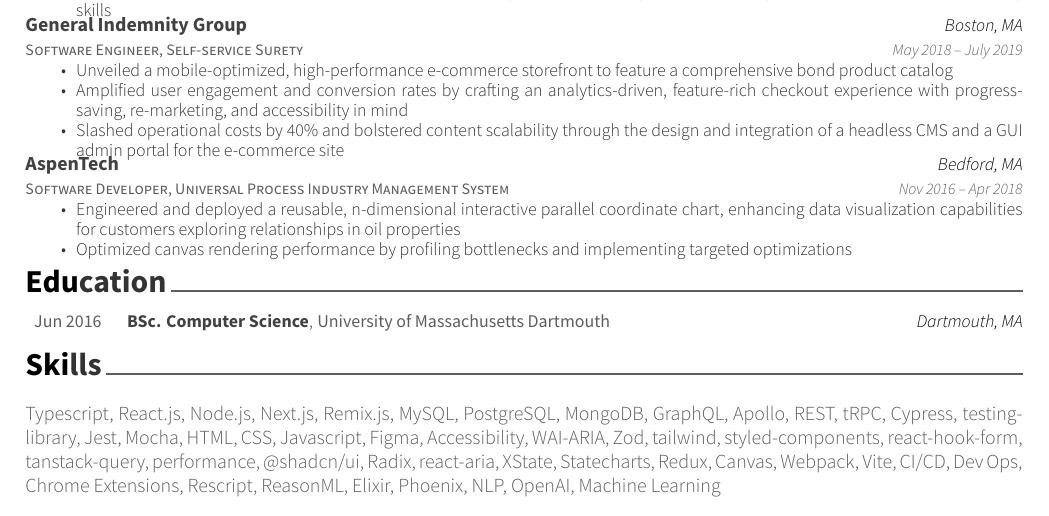
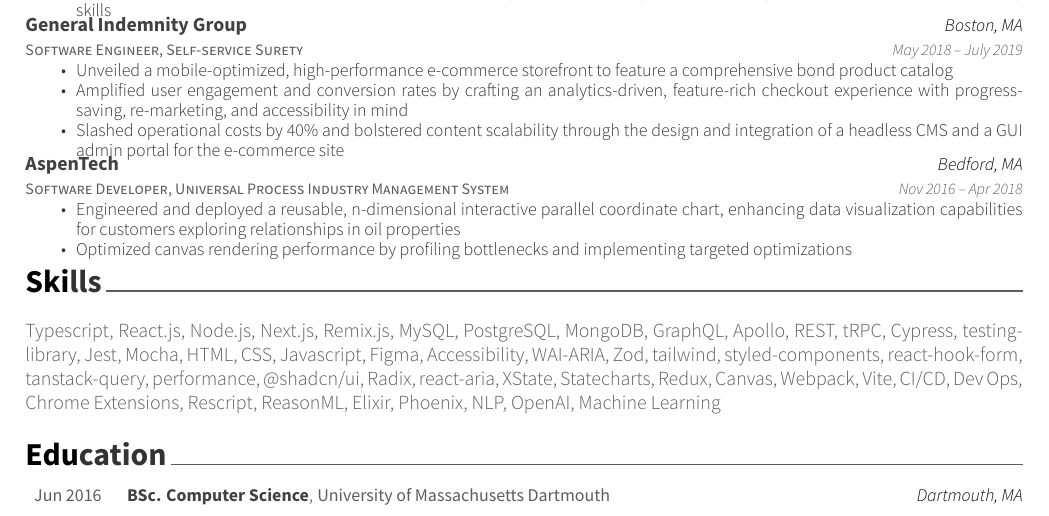
Before and after one commit to alavkx/resume, a LaTeX CV (resume.tex): part of the page, cut so that both start at the same text. Compiled offline with XeLaTeX.

Commit message:
change up section order; balance

```diff
--- a/resume.tex
+++ b/resume.tex
@@ -114,11 +121,5 @@
 	{Dartmouth, MA}
 	{Jun 2016}
 \end{cvhonors}
-\vspace{-2mm}
-%%%%%%%%%%%%%%%%%%%%%%%%%%%%%%%%%%%%%%
-%     Skills
-%%%%%%%%%%%%%%%%%%%%%%%%%%%%%%%%%%%%%%
-\cvsection{Skills}
-Typescript, React.js, Node.js, Next.js, Remix.js, MySQL, PostgreSQL, MongoDB, GraphQL, Apollo, REST, tRPC, Cypress, testing-library, Jest, Mocha, HTML, CSS, Javascript, Figma, Accessibility, WAI-ARIA, Zod, tailwind, styled-components, react-hook-form, tanstack-query, performance, @shadcn/ui, Radix, react-aria, XState, Statecharts, Redux, Canvas, Webpack, Vite, CI/CD, Dev Ops, Chrome Extensions, Rescript, ReasonML, Elixir, Phoenix, NLP, OpenAI, Machine Learning
 
 \end{document}
```
Also changed, not shown: resume.pdf, resume.tex (7 more changed lines).
